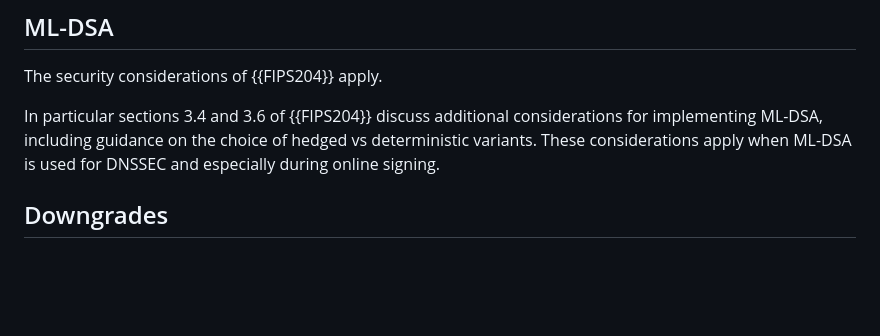
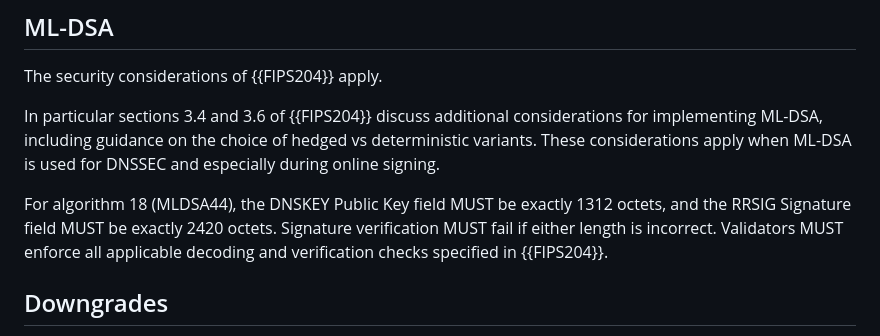
Before and after one commit to bwesterb/draft-westerbaan-dnssec-mldsa, a Markdown page: draft-westerbaan-dnssec-mldsa.md, the part around the change. Rendered like a GitHub page; blank space fills up the shorter version.

Commit message:
Add length requirements for MLDSA44 in DNSSEC

```diff
--- a/draft-westerbaan-dnssec-mldsa.md
+++ b/draft-westerbaan-dnssec-mldsa.md
@@ -251,6 +251,12 @@ considerations for implementing ML-DSA, including guidance on the
 choice of hedged vs deterministic variants. These considerations
 apply when ML-DSA is used for DNSSEC and especially during online signing.
 
+For algorithm 18 (MLDSA44), the DNSKEY Public Key field MUST be exactly
+1312 octets, and the RRSIG Signature field MUST be exactly 2420 octets.
+Signature verification MUST fail if either length is incorrect.
+Validators MUST enforce all applicable decoding and verification
+checks specified in {{FIPS204}}.
+
 ## Downgrades
 
 Section 5.11 of {{RFC6840}} recommends validators to accept any single
```
